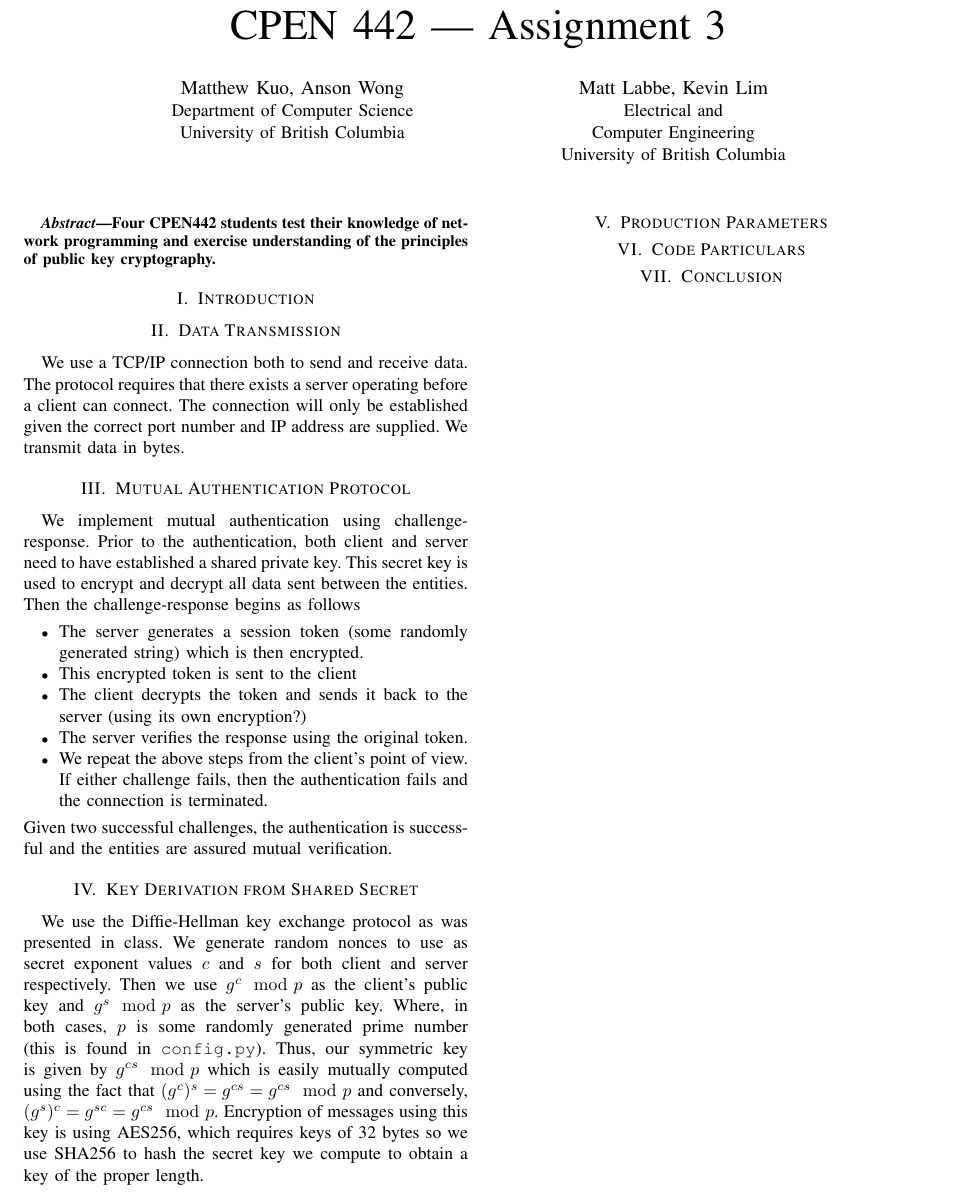
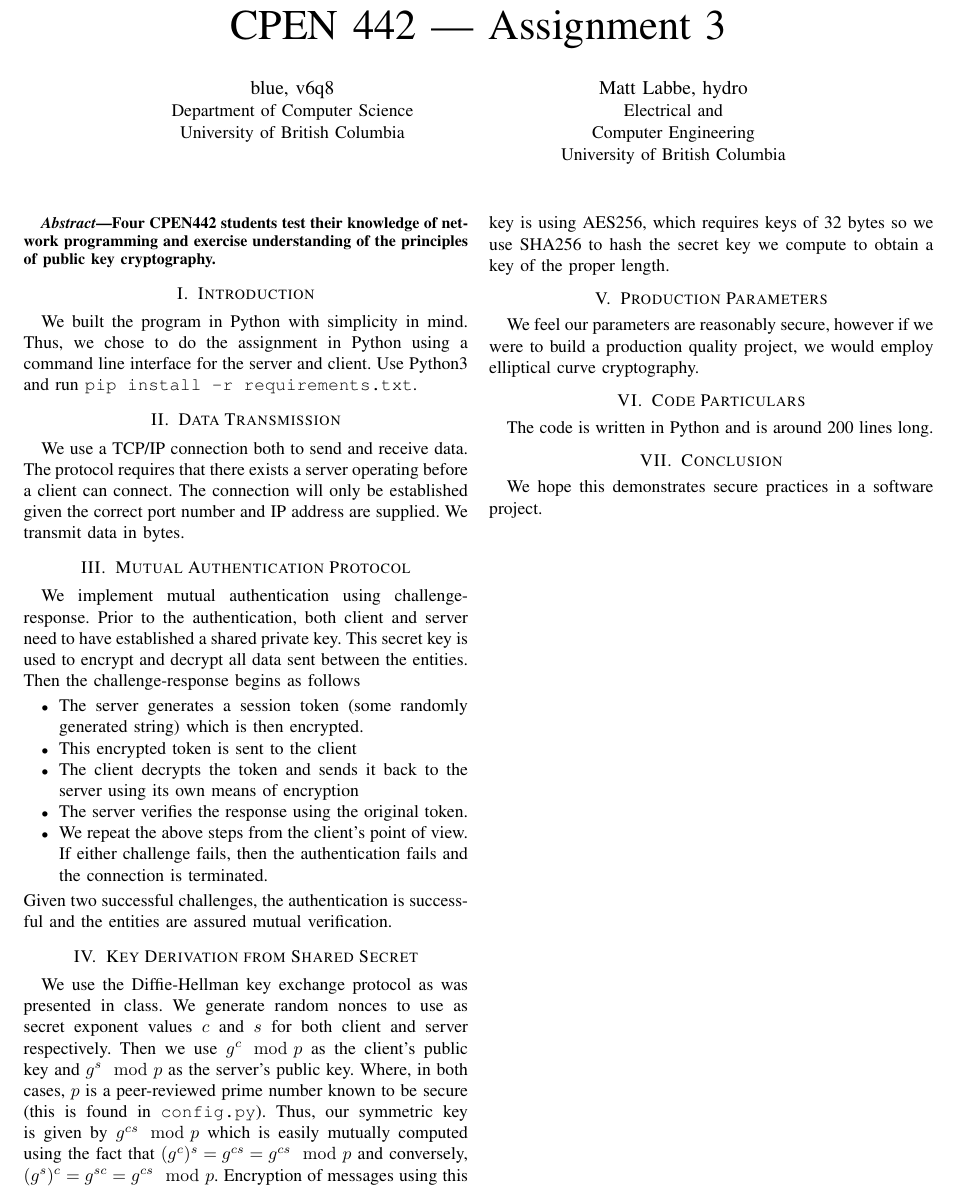
Before and after one commit to jat023/cpen442-a3, a LaTeX paper (writeup.tex): part of the page, cut so that both start at the same text. Compiled offline with pdfLaTeX.

Commit message:
last changes

```diff
--- a/writeup.tex
+++ b/writeup.tex
@@ -16,12 +16,12 @@
 % use a multiple column layout for up to three different
 % affiliations
 % % % % CHANGE: Add your aliases here
-\author{\IEEEauthorblockN{Matthew Kuo, Anson Wong}
+\author{\IEEEauthorblockN{blue, v6q8}
 \IEEEauthorblockA{Department of Computer Science\\
 University of British Columbia\\
 }
 \and
-\IEEEauthorblockN{Matt Labbe, Kevin Lim}
+\IEEEauthorblockN{Matt Labbe, hydro}
 \IEEEauthorblockA{Electrical and\\Computer Engineering\\
 University of British Columbia\\
 }
@@ -41,7 +41,7 @@ Four CPEN442 students test their knowledge of network programming and exercise u
 
 \section{Introduction}
 % no \IEEEPARstart
-% We built the program with simplicity in mind. Thus, we chose to do the assignment in Python using a command line interface for the server and client. The
+We built the program in Python with simplicity in mind. Thus, we chose to do the assignment in Python using a command line interface for the server and client. Use Python3 and run {\tt pip install -r requirements.txt}.
 % We built the program in Python using tkinter for the GUI with the expectation that it look similar to MSN instant messenger.
 
 \section{Data Transmission}
@@ -51,24 +51,24 @@ We implement mutual authentication using challenge-response. Prior to the authen
 \begin{itemize}
 	\item The server generates a session token (some randomly generated string) which is then encrypted.
 	\item This encrypted token is sent to the client
-	\item The client decrypts the token and sends it back to the server (using its own encryption?)
+	\item The client decrypts the token and sends it back to the server using its own means of encryption
 	\item The server verifies the response using the original token.
 	\item We repeat the above steps from the client's point of view. If either challenge fails, then the authentication fails and the connection is terminated.
 \end{itemize}
 Given two successful challenges, the authentication is successful and the entities are assured mutual verification.
 \section{Key Derivation from Shared Secret}
-We use the Diffie-Hellman key exchange protocol as was presented in class. We generate random nonces to use as secret exponent values $c$ and $s$ for both client and server respectively. Then we use $g^c\mod p$ as the client's public key and $g^s\mod p$ as the server's public key. Where, in both cases, $p$ is some randomly generated prime number (this is found in {\tt config.py}).
+We use the Diffie-Hellman key exchange protocol as was presented in class. We generate random nonces to use as secret exponent values $c$ and $s$ for both client and server respectively. Then we use $g^c\mod p$ as the client's public key and $g^s\mod p$ as the server's public key. Where, in both cases, $p$ is a peer-reviewed prime number known to be secure (this is found in {\tt config.py}).
 % Note that the exponent for both client and server is a nonce.
 Thus, our symmetric key is given by $g^{cs}\mod p$ which is easily mutually computed using the fact that $(g^c)^s = g^{cs} = g^{cs}\mod p$ and conversely, $(g^s)^c = g^{sc} = g^{cs}\mod p$. Encryption of messages using this key is using AES256, which requires keys of 32 bytes so we use SHA256 to hash the secret key we compute to obtain a key of the proper length.
 \section{Production Parameters}
-
+We feel our parameters are reasonably secure, however if we were to build a production quality project, we would employ elliptical curve cryptography.
 \section{Code Particulars}
-
+The code is written in Python and is around 200 lines long.
 
 
 
 \section{Conclusion}
-
+We hope this demonstrates secure practices in a software project.
 
 
 % that's all folks
```
